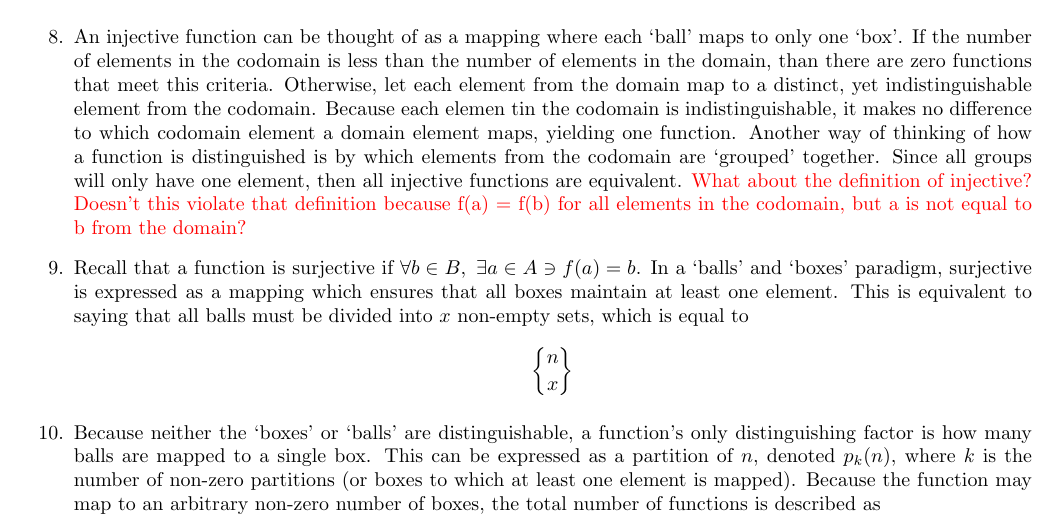
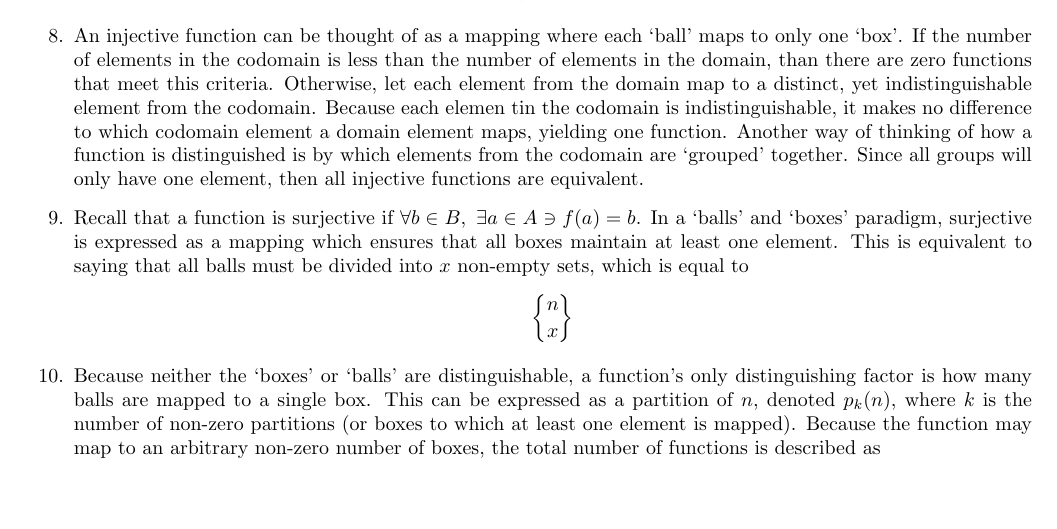
Before and after one commit to danielmortensen/School, a LaTeX document (MATH3310/Midterm/midterm.tex): part of page 4 of 8, cut so that both start at the same text, the shorter picture padded with empty space. Compiled offline with pdfLaTeX.

Commit message:
minor fix to midterm

```diff
--- a/MATH3310/Midterm/midterm.tex
+++ b/MATH3310/Midterm/midterm.tex
@@ -169,7 +169,7 @@ In general, we refer to the set of all possible functions as the multiset of $B$
 	\begin{equation*}
 		\sum_{k=1}^x {n \brace k}
 	\end{equation*}
-\item An injective function can be thought of as a mapping where each `ball' maps to only one `box'.  If the number of elements in the codomain is less than the number of elements in the domain, than there are zero functions that meet this criteria. Otherwise, let each element from the domain map to a distinct, yet indistinguishable element from the codomain. Because each elemen tin the codomain is indistinguishable, it makes no difference to which codomain element a domain element maps, yielding one function. Another way of thinking of how a function is distinguished is by which elements from the codomain are `grouped' together.  Since all groups will only have one element, then all injective functions are equivalent. \textcolor{red}{What about the definition of injective?  Doesn't this violate that definition because f(a) = f(b) for all elements in the codomain, but a is not equal to b from the domain?}
+\item An injective function can be thought of as a mapping where each `ball' maps to only one `box'.  If the number of elements in the codomain is less than the number of elements in the domain, than there are zero functions that meet this criteria. Otherwise, let each element from the domain map to a distinct, yet indistinguishable element from the codomain. Because each elemen tin the codomain is indistinguishable, it makes no difference to which codomain element a domain element maps, yielding one function. Another way of thinking of how a function is distinguished is by which elements from the codomain are `grouped' together.  Since all groups will only have one element, then all injective functions are equivalent.
 \item Recall that a function is surjective if $\forall b \in B, \ \exists a \in A \ni f(a) = b$. In a `balls' and `boxes' paradigm, surjective is expressed as a mapping which ensures that all boxes maintain at least one element. This is equivalent to saying that all balls must be divided into $x$ non-empty sets, which is equal to
 	\begin{equation*}
 		{n \brace x}
```
Also changed, not shown: 1 other file.
